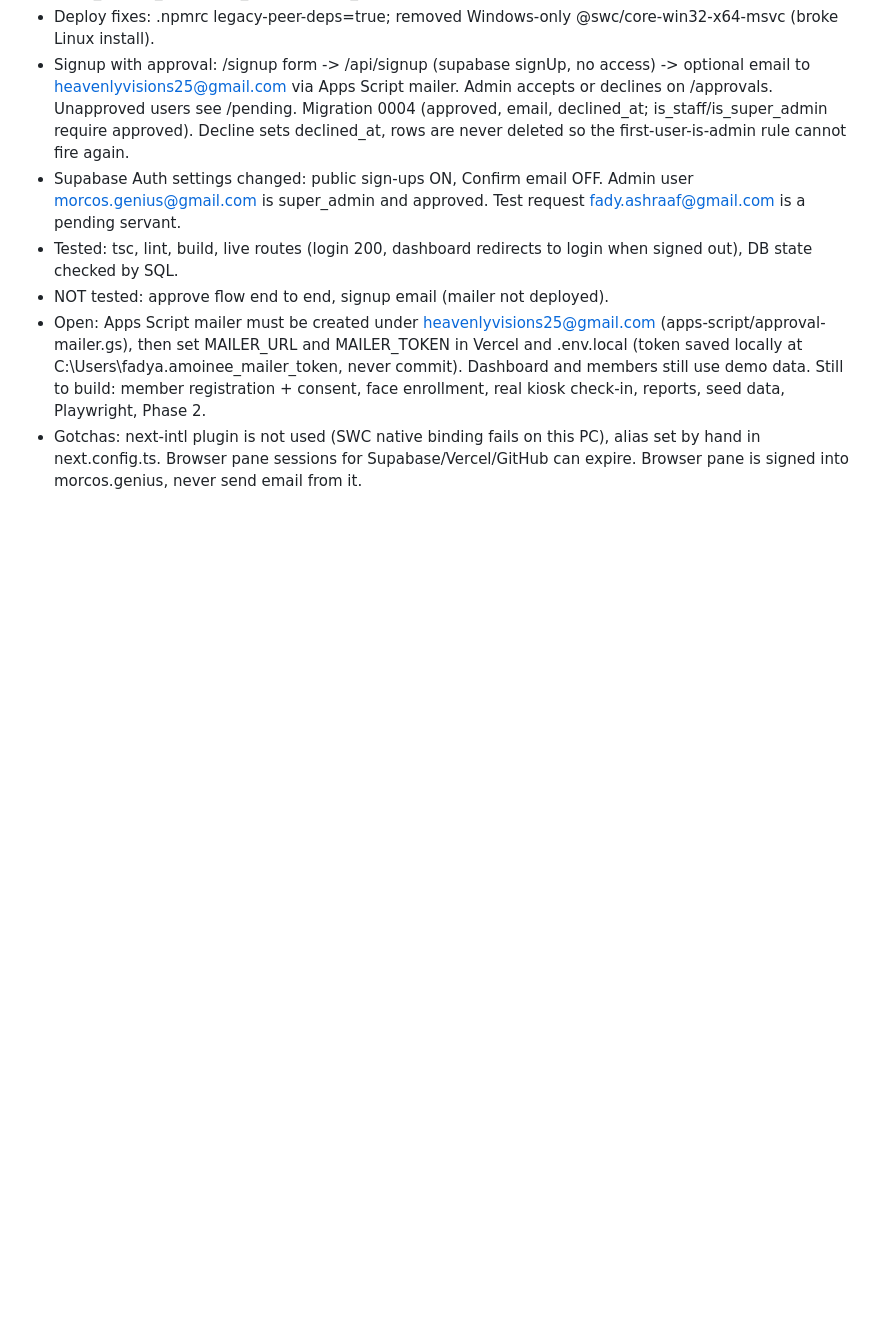
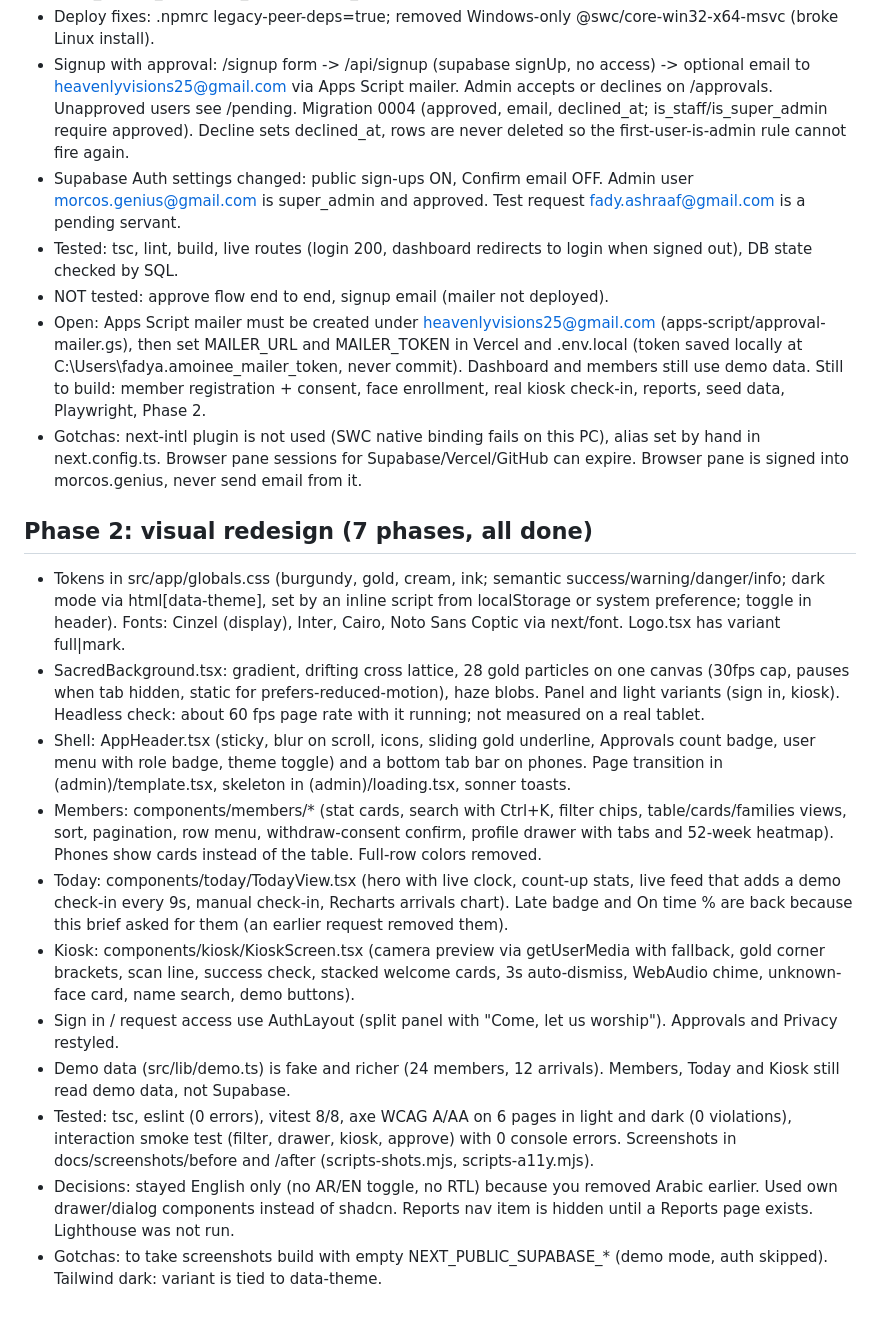
Before and after one commit to morcosfady/kanisa-checkin, a Markdown page: docs/HANDOFF.md, the part around the change. GitHub-like rendering; blank space fills up the shorter version.

Commit message:
Handoff: visual redesign complete

```diff
--- a/docs/HANDOFF.md
+++ b/docs/HANDOFF.md
@@ -38,3 +38,16 @@
 - NOT tested: approve flow end to end, signup email (mailer not deployed).
 - Open: Apps Script mailer must be created under heavenlyvisions25@gmail.com (apps-script/approval-mailer.gs), then set MAILER_URL and MAILER_TOKEN in Vercel and .env.local (token saved locally at C:\Users\fadya\.amoinee_mailer_token, never commit). Dashboard and members still use demo data. Still to build: member registration + consent, face enrollment, real kiosk check-in, reports, seed data, Playwright, Phase 2.
 - Gotchas: next-intl plugin is not used (SWC native binding fails on this PC), alias set by hand in next.config.ts. Browser pane sessions for Supabase/Vercel/GitHub can expire. Browser pane is signed into morcos.genius, never send email from it.
+
+## Phase 2: visual redesign (7 phases, all done)
+- Tokens in src/app/globals.css (burgundy, gold, cream, ink; semantic success/warning/danger/info; dark mode via html[data-theme], set by an inline script from localStorage or system preference; toggle in header). Fonts: Cinzel (display), Inter, Cairo, Noto Sans Coptic via next/font. Logo.tsx has variant full|mark.
+- SacredBackground.tsx: gradient, drifting cross lattice, 28 gold particles on one canvas (30fps cap, pauses when tab hidden, static for prefers-reduced-motion), haze blobs. Panel and light variants (sign in, kiosk). Headless check: about 60 fps page rate with it running; not measured on a real tablet.
+- Shell: AppHeader.tsx (sticky, blur on scroll, icons, sliding gold underline, Approvals count badge, user menu with role badge, theme toggle) and a bottom tab bar on phones. Page transition in (admin)/template.tsx, skeleton in (admin)/loading.tsx, sonner toasts.
+- Members: components/members/* (stat cards, search with Ctrl+K, filter chips, table/cards/families views, sort, pagination, row menu, withdraw-consent confirm, profile drawer with tabs and 52-week heatmap). Phones show cards instead of the table. Full-row colors removed.
+- Today: components/today/TodayView.tsx (hero with live clock, count-up stats, live feed that adds a demo check-in every 9s, manual check-in, Recharts arrivals chart). Late badge and On time % are back because this brief asked for them (an earlier request removed them).
+- Kiosk: components/kiosk/KioskScreen.tsx (camera preview via getUserMedia with fallback, gold corner brackets, scan line, success check, stacked welcome cards, 3s auto-dismiss, WebAudio chime, unknown-face card, name search, demo buttons).
+- Sign in / request access use AuthLayout (split panel with "Come, let us worship"). Approvals and Privacy restyled.
+- Demo data (src/lib/demo.ts) is fake and richer (24 members, 12 arrivals). Members, Today and Kiosk still read demo data, not Supabase.
+- Tested: tsc, eslint (0 errors), vitest 8/8, axe WCAG A/AA on 6 pages in light and dark (0 violations), interaction smoke test (filter, drawer, kiosk, approve) with 0 console errors. Screenshots in docs/screenshots/before and /after (scripts-shots.mjs, scripts-a11y.mjs).
+- Decisions: stayed English only (no AR/EN toggle, no RTL) because you removed Arabic earlier. Used own drawer/dialog components instead of shadcn. Reports nav item is hidden until a Reports page exists. Lighthouse was not run.
+- Gotchas: to take screenshots build with empty NEXT_PUBLIC_SUPABASE_* (demo mode, auth skipped). Tailwind dark: variant is tied to data-theme.
```
